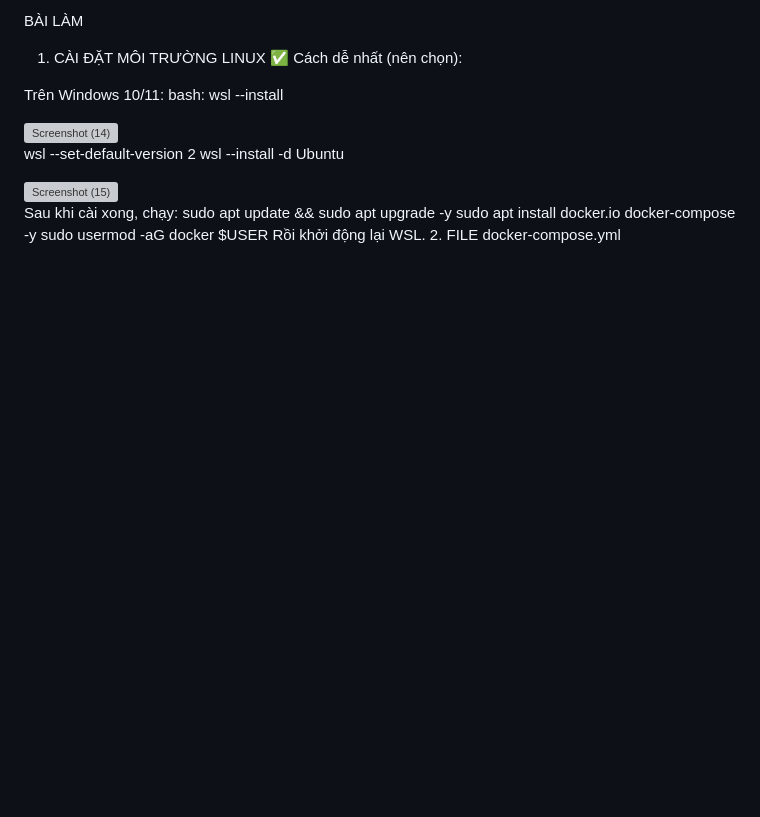
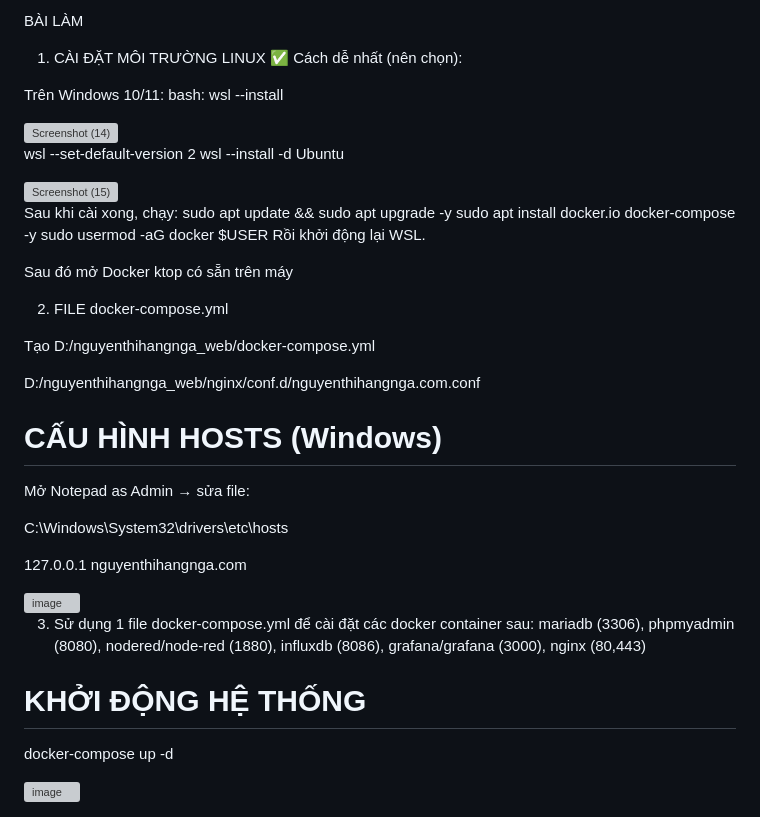
Before and after one commit to Nganguyen211/Web_58KTP, a Markdown page: baitap3.md, the part around the change. Drawn GitHub-style; blank space fills up the shorter version; grey boxes are pictures that could not be loaded.

Commit message:
Update baitap3.md with Docker installation steps
Added instructions for Docker setup and configuration.

```diff
--- a/baitap3.md
+++ b/baitap3.md
@@ -76,4 +76,28 @@ sudo apt update && sudo apt upgrade -y
 sudo apt install docker.io docker-compose -y
 sudo usermod -aG docker $USER
 Rồi khởi động lại WSL.
+
+Sau đó mở Docker ktop có sẵn trên máy
+
 2. FILE docker-compose.yml
+
+ Tạo D:/nguyenthihangnga_web/docker-compose.yml
+
+ D:/nguyenthihangnga_web/nginx/conf.d/nguyenthihangnga.com.conf
+
+# CẤU HÌNH HOSTS (Windows)
+Mở Notepad as Admin → sửa file:
+
+C:\Windows\System32\drivers\etc\hosts
+
+127.0.0.1 nguyenthihangnga.com
+
+<img width="866" height="733" alt="image" src="https://github.com/user-attachments/assets/4bddddbd-1fee-4580-8ea3-d46fb03df7ea" />
+
+3. Sử dụng 1 file docker-compose.yml để cài đặt các docker container sau:
+   mariadb (3306), phpmyadmin (8080), nodered/node-red (1880), influxdb (8086), grafana/grafana (3000), nginx (80,443)
+ # KHỞI ĐỘNG HỆ THỐNG
+
+ docker-compose up -d
+
+ <img width="1920" height="1080" alt="image" src="https://github.com/user-attachments/assets/03f90d88-88a2-4405-a350-a413b97303d2" />
```
